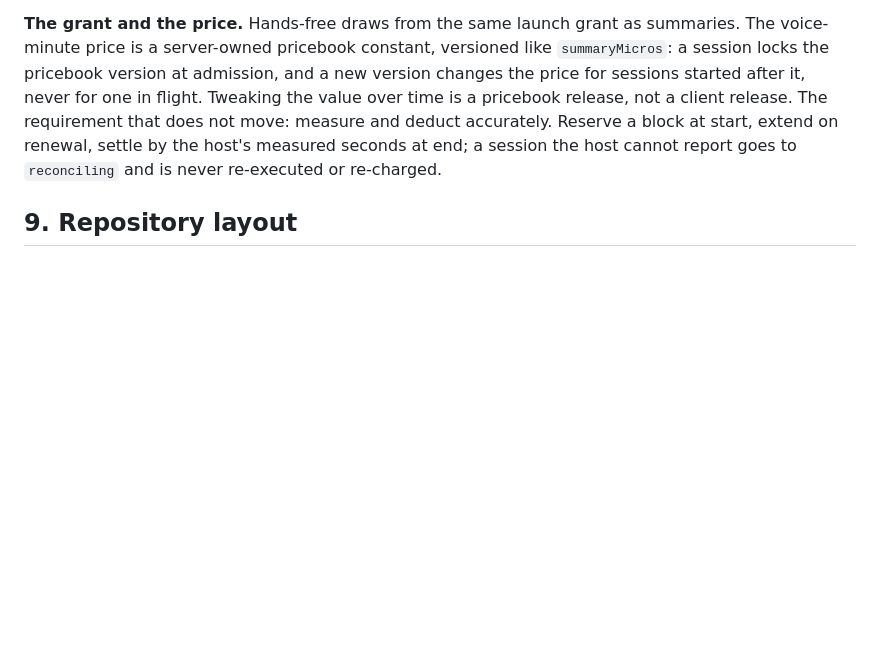
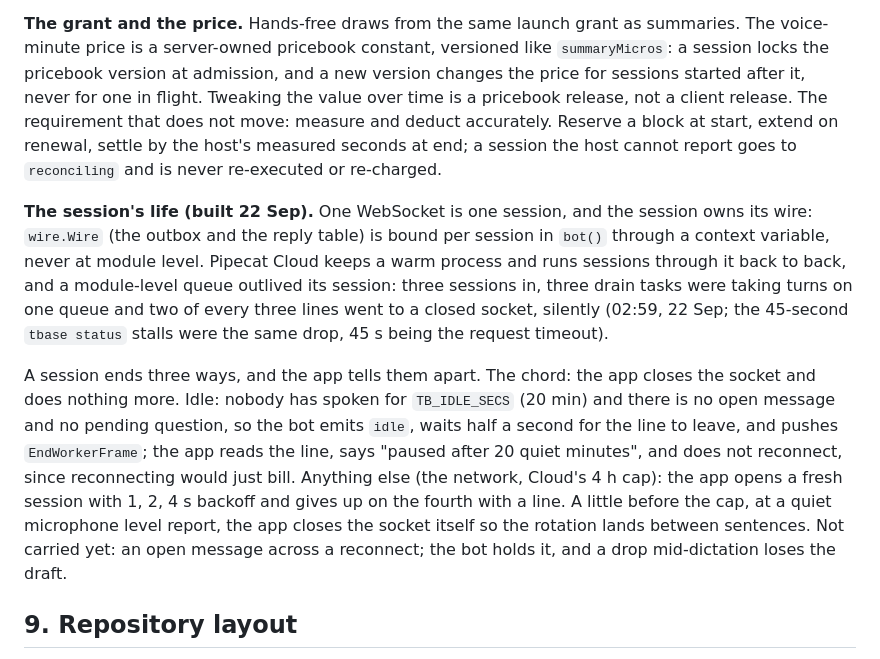
Before and after one commit to robertnowell/tranquility-base, a Markdown page: tb-voice/docs/design.md, the part around the change. Drawn GitHub-style; blank space fills up the shorter version.

Commit message:
design.md: the hosted session's life (#561)
Records what 22 Sep built and measured on the hosted manager: the wire is per session (a warm Cloud process ran sessions back to back through one module-level queue and two of every three lines went to a closed socket), the three ways a session ends and how the app tells them apart (chord, idle after twenty quiet minutes, anything else reconnects with backoff), and the rotation before the four-hour cap. Docs only.

Session: 62e11d90

```diff
--- a/tb-voice/docs/design.md
+++ b/tb-voice/docs/design.md
@@ -252,6 +252,25 @@ does not move: measure and deduct accurately. Reserve a block at start, extend o
 renewal, settle by the host's measured seconds at end; a session the host cannot
 report goes to `reconciling` and is never re-executed or re-charged.
 
+**The session's life (built 22 Sep).** One WebSocket is one session, and the session
+owns its wire: `wire.Wire` (the outbox and the reply table) is bound per session in
+`bot()` through a context variable, never at module level. Pipecat Cloud keeps a warm
+process and runs sessions through it back to back, and a module-level queue outlived
+its session: three sessions in, three drain tasks were taking turns on one queue and
+two of every three lines went to a closed socket, silently (02:59, 22 Sep; the
+45-second `tbase status` stalls were the same drop, 45 s being the request timeout).
+
+A session ends three ways, and the app tells them apart. The chord: the app closes
+the socket and does nothing more. Idle: nobody has spoken for `TB_IDLE_SECS` (20 min)
+and there is no open message and no pending question, so the bot emits `idle`, waits
+half a second for the line to leave, and pushes `EndWorkerFrame`; the app reads the
+line, says "paused after 20 quiet minutes", and does not reconnect, since reconnecting
+would just bill. Anything else (the network, Cloud's 4 h cap): the app opens a fresh
+session with 1, 2, 4 s backoff and gives up on the fourth with a line. A little before
+the cap, at a quiet microphone level report, the app closes the socket itself so the
+rotation lands between sentences. Not carried yet: an open message across a reconnect;
+the bot holds it, and a drop mid-dictation loses the draft.
+
 ## 9. Repository layout
 
 `tb-voice/` at the top level of the fork, beside `tools/` (the existing Python precedent),
```
